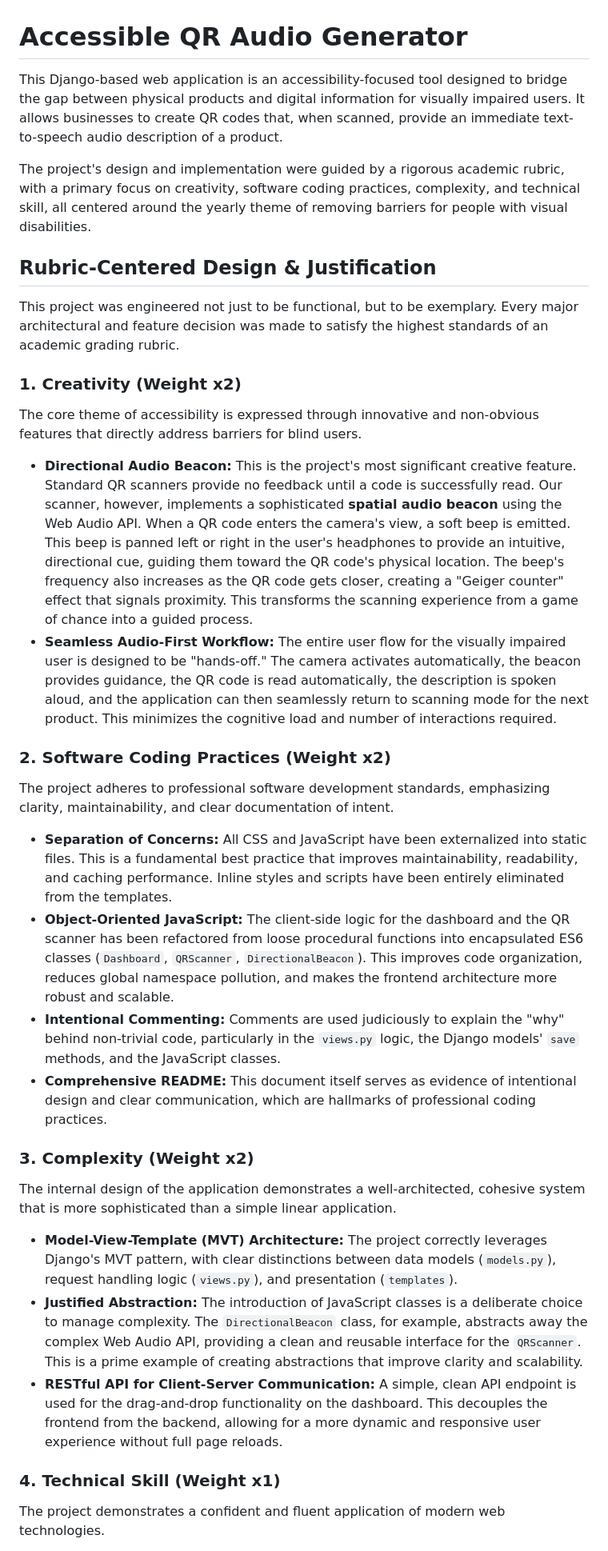
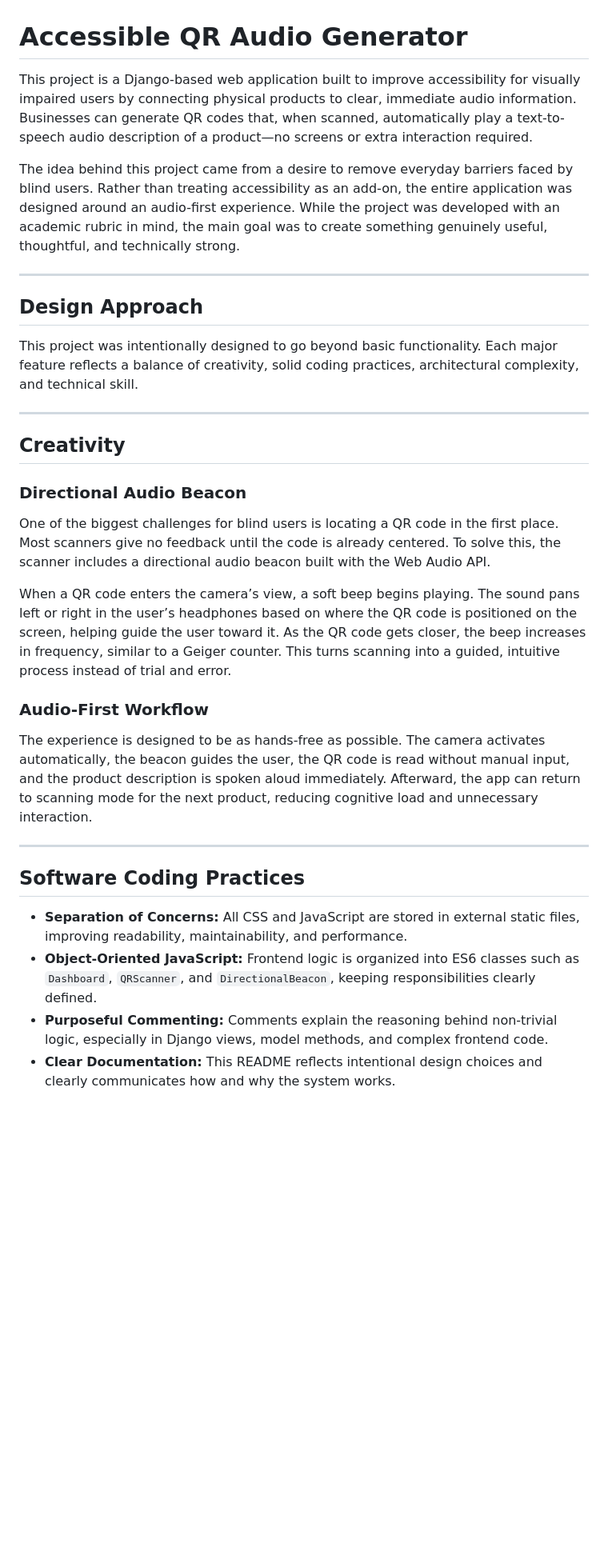
Before and after one commit to AaritKumar/blindmanagementsystem, a Markdown page: README.md, the part around one of its changes. Shown at 80% size. Rendered like a GitHub page; blank space fills up the shorter version.

```diff
--- a/README.md
+++ b/README.md
@@ -1,38 +1,35 @@
 # Accessible QR Audio Generator
 
-This Django-based web application is an accessibility-focused tool designed to bridge the gap between physical products and digital information for visually impaired users. It allows businesses to create QR codes that, when scanned, provide an immediate text-to-speech audio description of a product.
+This project is a Django-based web application built to improve accessibility for visually impaired users by connecting physical products to clear, immediate audio information. Businesses can generate QR codes that, when scanned, automatically play a text-to-speech audio description of a product—no screens or extra interaction required.
 
-The project's design and implementation were guided by a rigorous academic rubric, with a primary focus on creativity, software coding practices, complexity, and technical skill, all centered around the yearly theme of removing barriers for people with visual disabilities.
+The idea behind this project came from a desire to remove everyday barriers faced by blind users. Rather than treating accessibility as an add-on, the entire application was designed around an audio-first experience. While the project was developed with an academic rubric in mind, the main goal was to create something genuinely useful, thoughtful, and technically strong.
 
-## Rubric-Centered Design & Justification
+---
 
-This project was engineered not just to be functional, but to be exemplary. Every major architectural and feature decision was made to satisfy the highest standards of an academic grading rubric.
+## Design Approach
 
-### 1. Creativity (Weight x2)
+This project was intentionally designed to go beyond basic functionality. Each major feature reflects a balance of creativity, solid coding practices, architectural complexity, and technical skill.
 
-The core theme of accessibility is expressed through innovative and non-obvious features that directly address barriers for blind users.
+---
 
-*   **Directional Audio Beacon:** This is the project's most significant creative feature. Standard QR scanners provide no feedback until a code is successfully read. Our scanner, however, implements a sophisticated **spatial audio beacon** using the Web Audio API. When a QR code enters the camera's view, a soft beep is emitted. This beep is panned left or right in the user's headphones to provide an intuitive, directional cue, guiding them toward the QR code's physical location. The beep's frequency also increases as the QR code gets closer, creating a "Geiger counter" effect that signals proximity. This transforms the scanning experience from a game of chance into a guided process.
-*   **Seamless Audio-First Workflow:** The entire user flow for the visually impaired user is designed to be "hands-off." The camera activates automatically, the beacon provides guidance, the QR code is read automatically, the description is spoken aloud, and the application can then seamlessly return to scanning mode for the next product. This minimizes the cognitive load and number of interactions required.
+## Creativity
 
-### 2. Software Coding Practices (Weight x2)
+### Directional Audio Beacon
 
-The project adheres to professional software development standards, emphasizing clarity, maintainability, and clear documentation of intent.
+One of the biggest challenges for blind users is locating a QR code in the first place. Most scanners give no feedback until the code is already centered. To solve this, the scanner includes a directional audio beacon built with the Web Audio API.
 
-*   **Separation of Concerns:** All CSS and JavaScript have been externalized into static files. This is a fundamental best practice that improves maintainability, readability, and caching performance. Inline styles and scripts have been entirely eliminated from the templates.
-*   **Object-Oriented JavaScript:** The client-side logic for the dashboard and the QR scanner has been refactored from loose procedural functions into encapsulated ES6 classes (`Dashboard`, `QRScanner`, `DirectionalBeacon`). This improves code organization, reduces global namespace pollution, and makes the frontend architecture more robust and scalable.
-*   **Intentional Commenting:** Comments are used judiciously to explain the "why" behind non-trivial code, particularly in the `views.py` logic, the Django models' `save` methods, and the JavaScript classes.
-*   **Comprehensive README:** This document itself serves as evidence of intentional design and clear communication, which are hallmarks of professional coding practices.
+When a QR code enters the camera’s view, a soft beep begins playing. The sound pans left or right in the user’s headphones based on where the QR code is positioned on the screen, helping guide the user toward it. As the QR code gets closer, the beep increases in frequency, similar to a Geiger counter. This turns scanning into a guided, intuitive process instead of trial and error.
 
-### 3. Complexity (Weight x2)
+### Audio-First Workflow
 
-The internal design of the application demonstrates a well-architected, cohesive system that is more sophisticated than a simple linear application.
+The experience is designed to be as hands-free as possible. The camera activates automatically, the beacon guides the user, the QR code is read without manual input, and the product description is spoken aloud immediately. Afterward, the app can return to scanning mode for the next product, reducing cognitive load and unnecessary interaction.
 
-*   **Model-View-Template (MVT) Architecture:** The project correctly leverages Django's MVT pattern, with clear distinctions between data models (`models.py`), request handling logic (`views.py`), and presentation (`templates`).
-*   **Justified Abstraction:** The introduction of JavaScript classes is a deliberate choice to manage complexity. The `DirectionalBeacon` class, for example, abstracts away the complex Web Audio API, providing a clean and reusable interface for the `QRScanner`. This is a prime example of creating abstractions that improve clarity and scalability.
-*   **RESTful API for Client-Server Communication:** A simple, clean API endpoint is used for the drag-and-drop functionality on the dashboard. This decouples the frontend from the backend, allowing for a more dynamic and responsive user experience without full page reloads.
+---
 
-### 4. Technical Skill (Weight x1)
+## Software Coding Practices
 
-The project demonstrates a confident and fluent application of modern web technologies.
+- **Separation of Concerns:** All CSS and JavaScript are stored in external static files, improving readability, maintainability, and performance.
+- **Object-Oriented JavaScript:** Frontend logic is organized into ES6 classes such as `Dashboard`, `QRScanner`, and `DirectionalBeacon`, keeping responsibilities clearly defined.
+- **Purposeful Commenting:** Comments explain the reasoning behind non-trivial logic, especially in Django views, model methods, and complex frontend code.
+- **Clear Documentation:** This README reflects intentional design choices and clearly communicates how and why the system works.
 
```
Also changed, not shown: other parts of README.md (+30 -11 lines).
